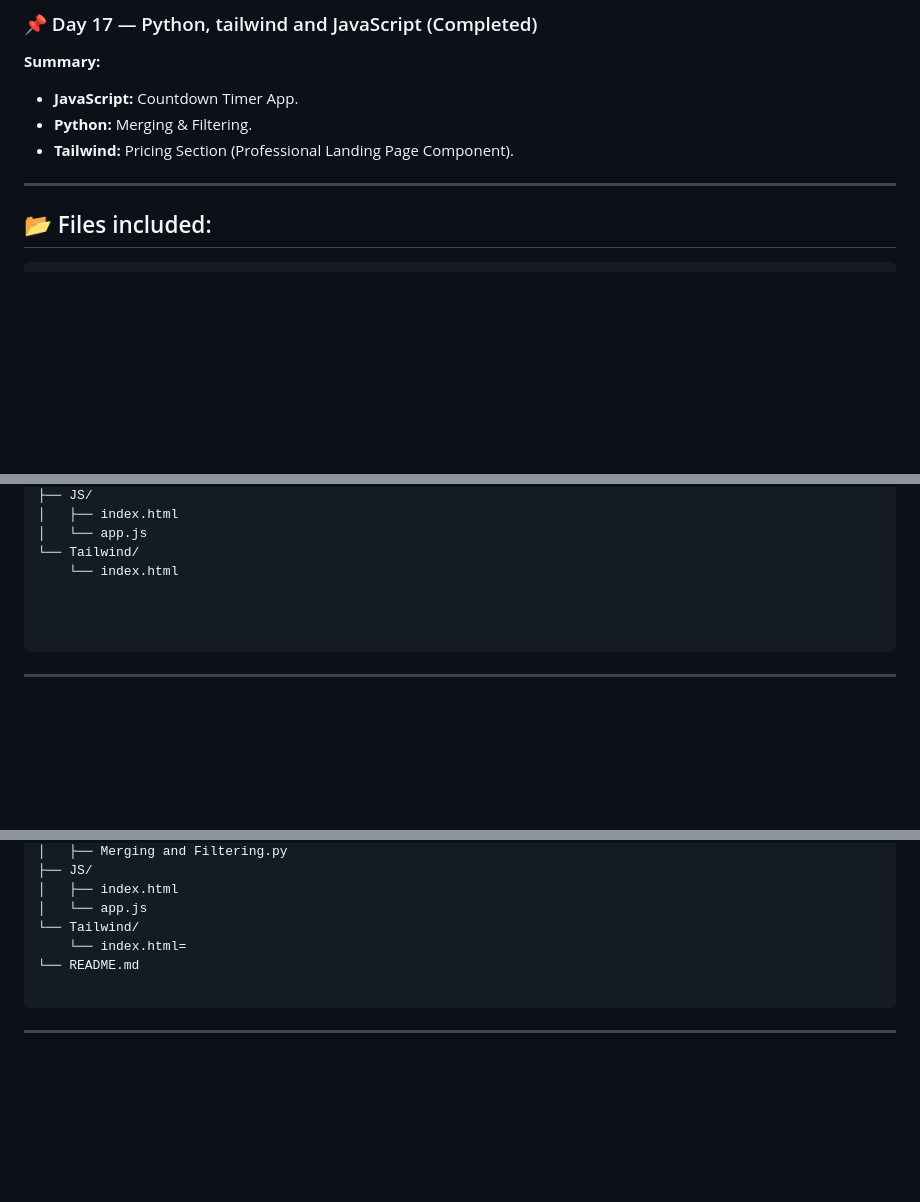
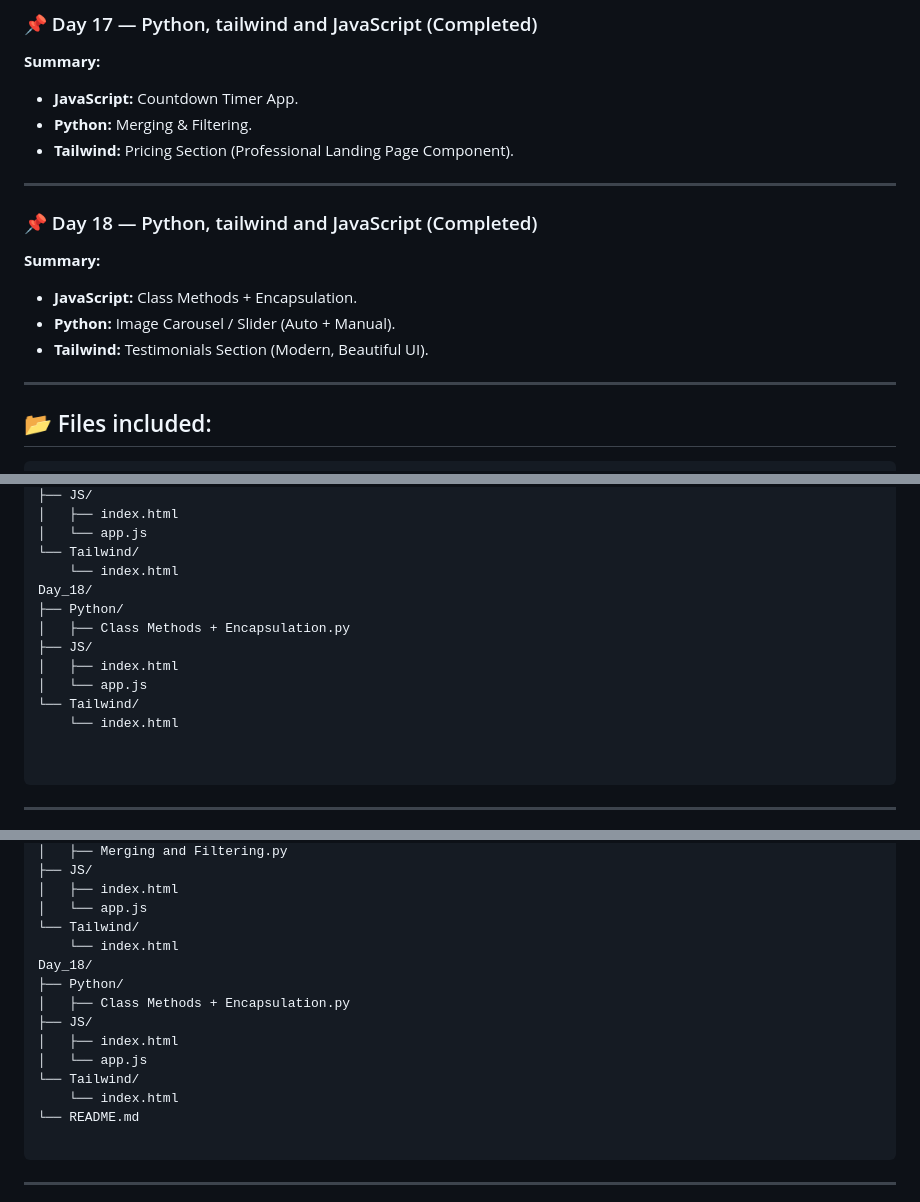
Before and after one commit to Parveshgangathia/FSD, a Markdown page: README.md, 3 parts joined by grey strips. GitHub-like rendering; blank space fills up the shorter version.

Commit message:
Update Day_18 README.md

````diff
--- a/README.md
+++ b/README.md
@@ -174,6 +174,14 @@ I use a day-by-day folder structure to practice and build small projects that be
 
 ---
 
+### 📌 Day 18 — Python, tailwind and JavaScript (Completed)
+**Summary:**
+- **JavaScript:** Class Methods + Encapsulation.
+- **Python:** Image Carousel / Slider (Auto + Manual).
+- **Tailwind:** Testimonials Section (Modern, Beautiful UI).
+
+---
+
 
 ## 📂 Files included:
 ```
@@ -336,7 +344,14 @@ Day_17/
 │   └── app.js
 └── Tailwind/
     └── index.html
-
+Day_18/
+├── Python/
+│   ├── Class Methods + Encapsulation.py
+├── JS/
+│   ├── index.html
+│   └── app.js
+└── Tailwind/
+    └── index.html
 
 
 ```
@@ -517,7 +532,15 @@ Day_17/
 │   ├── index.html
 │   └── app.js
 └── Tailwind/
-    └── index.html=
+    └── index.html
+Day_18/
+├── Python/
+│   ├── Class Methods + Encapsulation.py
+├── JS/
+│   ├── index.html
+│   └── app.js
+└── Tailwind/
+    └── index.html
 └── README.md
 
 ```
````
